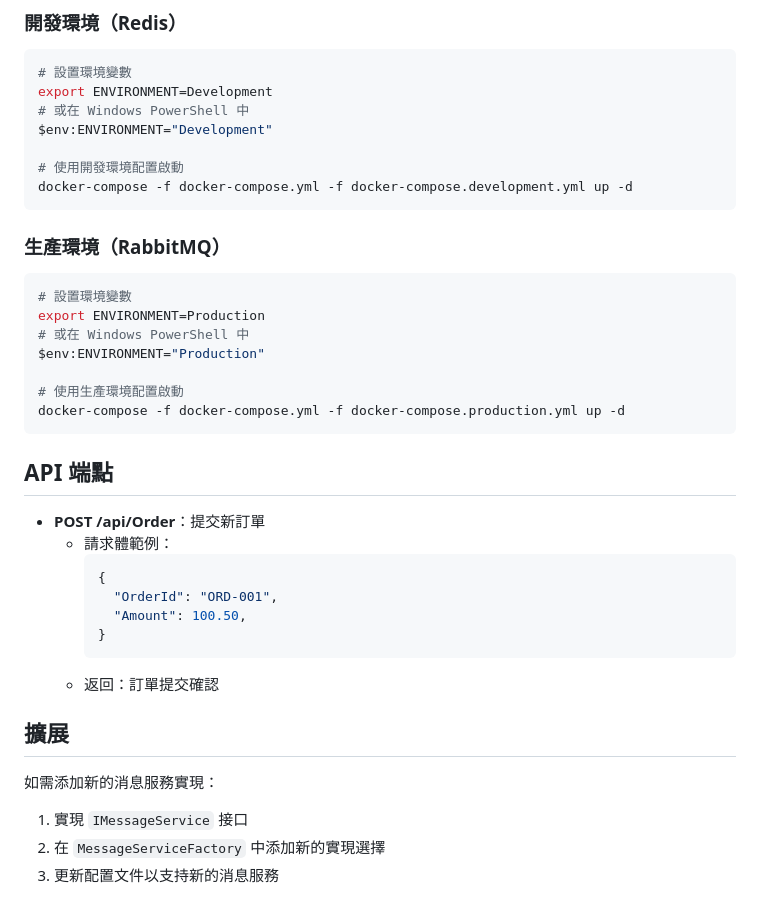
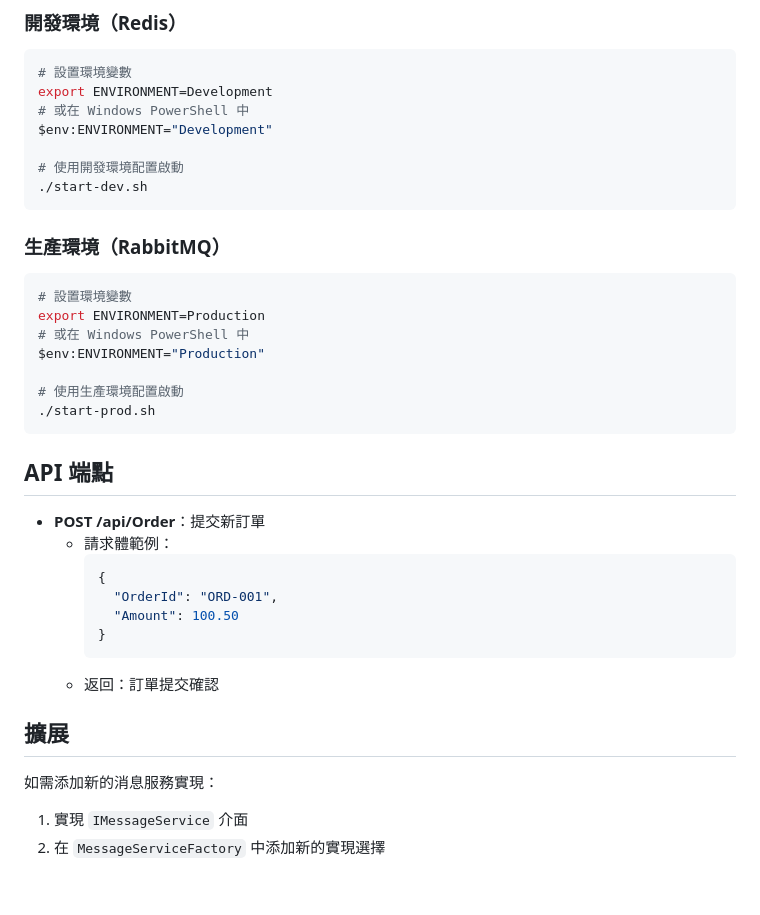
Before and after one commit to Chao-Shiun/ScheduleExample, a Markdown page: README.md, the part around the change. Rendered like a GitHub page.

Commit message:
docs: update README.md to simplify development and production startup instructions

````diff
--- a/README.md
+++ b/README.md
@@ -187,7 +187,7 @@ export ENVIRONMENT=Development
 $env:ENVIRONMENT="Development"
 
 # 使用開發環境配置啟動
-docker-compose -f docker-compose.yml -f docker-compose.development.yml up -d
+./start-dev.sh
 ```
 
 ### 生產環境（RabbitMQ）
@@ -199,7 +199,7 @@ export ENVIRONMENT=Production
 $env:ENVIRONMENT="Production"
 
 # 使用生產環境配置啟動
-docker-compose -f docker-compose.yml -f docker-compose.production.yml up -d
+./start-prod.sh
 ```
 
 ## API 端點
@@ -209,7 +209,7 @@ docker-compose -f docker-compose.yml -f docker-compose.production.yml up -d
     ```json
     {
       "OrderId": "ORD-001",
-      "Amount": 100.50,
+      "Amount": 100.50
     }
     ```
   - 返回：訂單提交確認
@@ -218,6 +218,5 @@ docker-compose -f docker-compose.yml -f docker-compose.production.yml up -d
 
 如需添加新的消息服務實現：
 
-1. 實現 `IMessageService` 接口
+1. 實現 `IMessageService` 介面
 2. 在 `MessageServiceFactory` 中添加新的實現選擇
-3. 更新配置文件以支持新的消息服務
````
